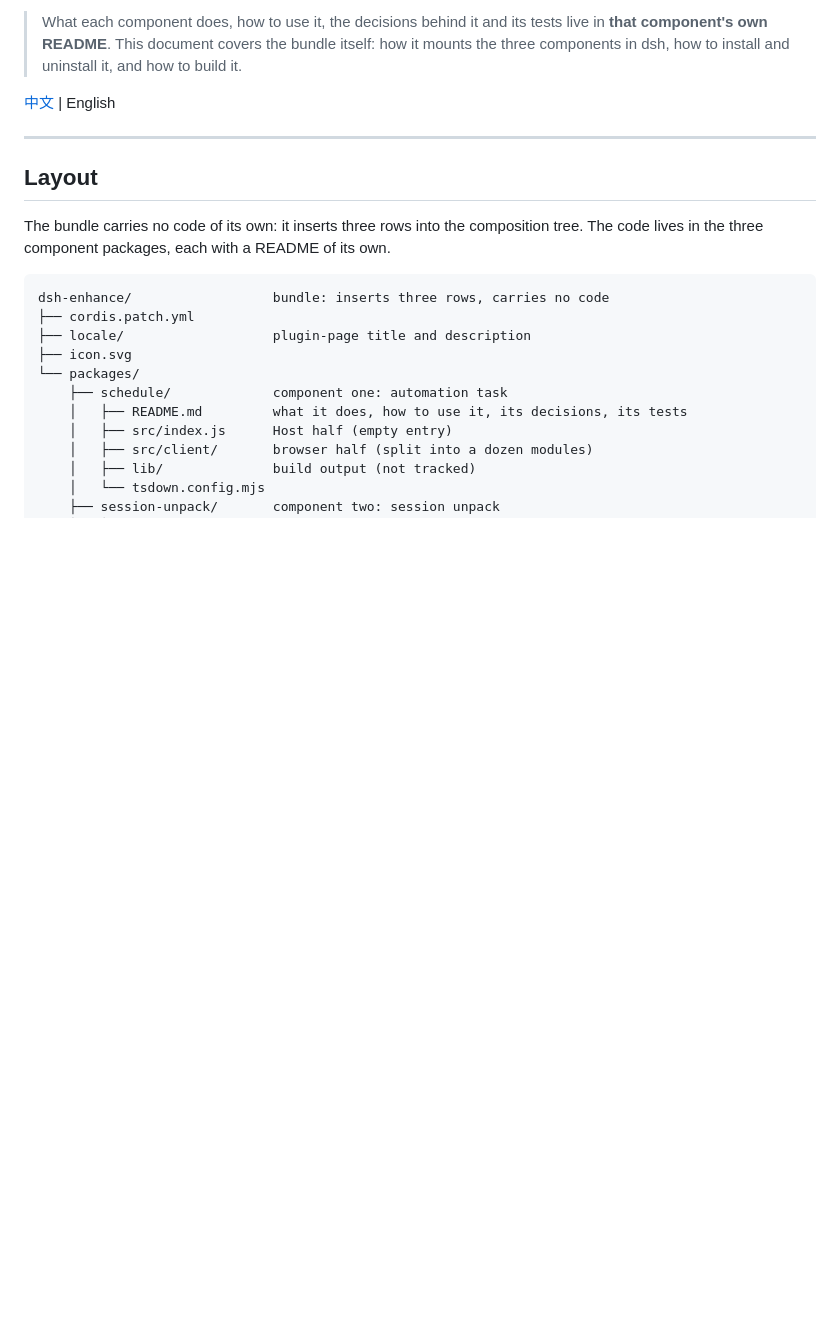
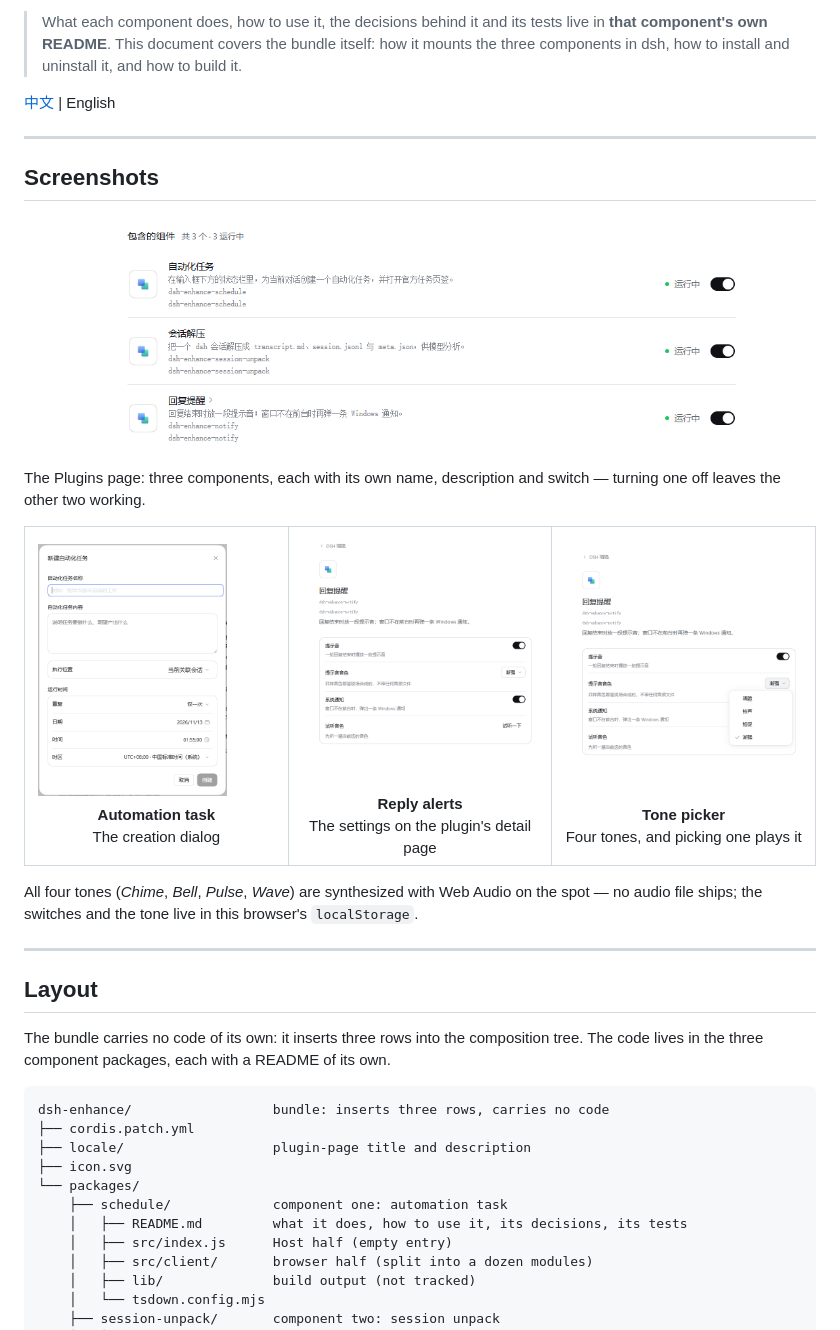
Before and after one commit to hanfengcan/dsh-enhance, a Markdown page: README.en.md, the part around the change. Drawn GitHub-style; pictures changed too: docs/notify-settings.png (added), docs/notify-tones.png (added), docs/plugins-components.png (added); blank space fills up the shorter version.

Commit message:
docs: README 补上插件界面截图

```diff
--- a/README.en.md
+++ b/README.en.md
@@ -17,6 +17,40 @@ leaves the others working.
 > components in dsh, how to install and uninstall it, and how to build it.
 
 [中文](./README.md) | English
+
+---
+
+## Screenshots
+
+<p align="center">
+  <img src="docs/plugins-components.png" width="650" alt="The three components on the Plugins page">
+</p>
+
+The Plugins page: three components, each with its own name, description and switch — turning one off
+leaves the other two working.
+
+<table>
+  <tr>
+    <td align="center" width="33%">
+      <img src="docs/schedule-dialog.png" width="240" alt="The new automation task dialog">
+      <br><b>Automation task</b>
+      <br>The creation dialog
+    </td>
+    <td align="center" width="33%">
+      <img src="docs/notify-settings.png" width="240" alt="The reply-alerts settings page">
+      <br><b>Reply alerts</b>
+      <br>The settings on the plugin's detail page
+    </td>
+    <td align="center" width="33%">
+      <img src="docs/notify-tones.png" width="240" alt="The tone picker">
+      <br><b>Tone picker</b>
+      <br>Four tones, and picking one plays it
+    </td>
+  </tr>
+</table>
+
+All four tones (*Chime*, *Bell*, *Pulse*, *Wave*) are synthesized with Web Audio on the spot — no
+audio file ships; the switches and the tone live in this browser's `localStorage`.
 
 ---
 
```
Also changed, not shown: README.md (+33 -0 lines), 1 other file.
